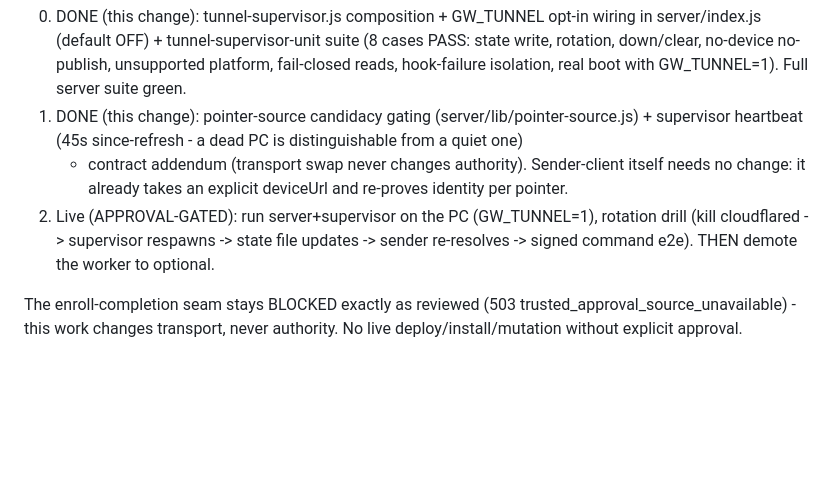
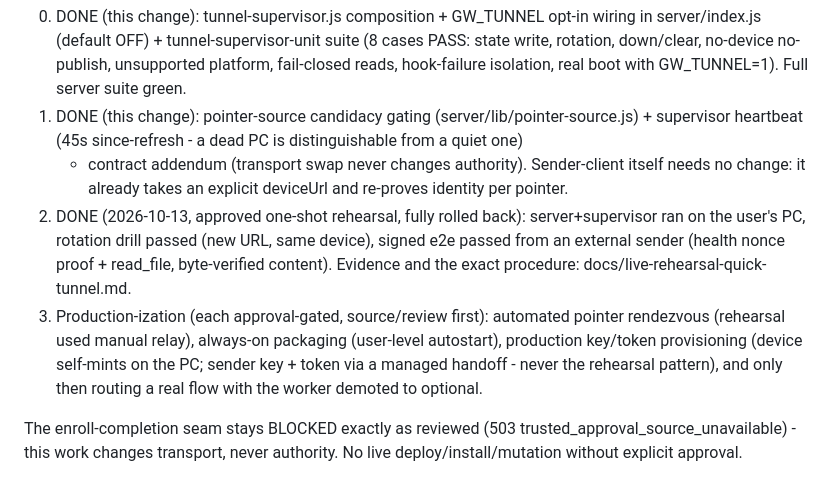
Before and after one commit to avrahamyona/glass-widgets, a Markdown page: docs/independent-server-design.md, the part around the change. GitHub-like rendering; blank space fills up the shorter version.

Commit message:
docs: rehearsal PASS recorded (2026-10-13 21:04) - full Efi loop proven on the user's PC (rotation + signed e2e, byte-verified), clean rollback, taskkill side-effect lesson (targeted cleanup only); design doc phase 2 marked DONE, phase 3 production-ization seams listed (rendezvous, always-on, provisioning, worker demotion - all approval-gated)

```diff
--- a/docs/independent-server-design.md
+++ b/docs/independent-server-design.md
@@ -64,9 +64,15 @@ and does not change with the rendezvous.
    supervisor heartbeat (45s since-refresh - a dead PC is distinguishable from a quiet one)
    + contract addendum (transport swap never changes authority). Sender-client itself needs
    no change: it already takes an explicit deviceUrl and re-proves identity per pointer.
-2. Live (APPROVAL-GATED): run server+supervisor on the PC (GW_TUNNEL=1), rotation drill
-   (kill cloudflared -> supervisor respawns -> state file updates -> sender re-resolves ->
-   signed command e2e). THEN demote the worker to optional.
+2. DONE (2026-10-13, approved one-shot rehearsal, fully rolled back): server+supervisor ran
+   on the user's PC, rotation drill passed (new URL, same device), signed e2e passed from an
+   external sender (health nonce proof + read_file, byte-verified content). Evidence and the
+   exact procedure: docs/live-rehearsal-quick-tunnel.md.
+3. Production-ization (each approval-gated, source/review first): automated pointer
+   rendezvous (rehearsal used manual relay), always-on packaging (user-level autostart),
+   production key/token provisioning (device self-mints on the PC; sender key + token via a
+   managed handoff - never the rehearsal pattern), and only then routing a real flow with
+   the worker demoted to optional.
 
 The enroll-completion seam stays BLOCKED exactly as reviewed (503
 trusted_approval_source_unavailable) - this work changes transport, never authority. No live
```
Also changed, not shown: docs/live-rehearsal-quick-tunnel.md (+9 -0 lines).
